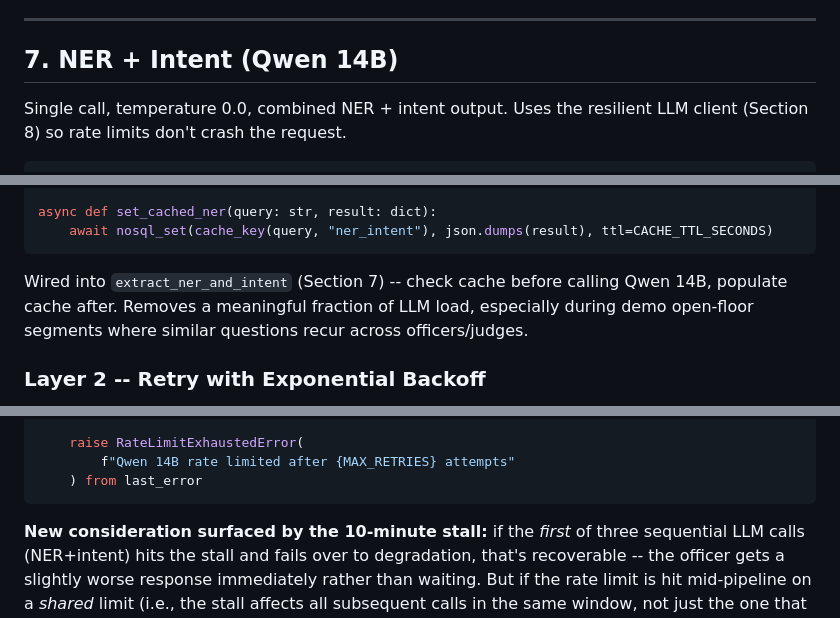
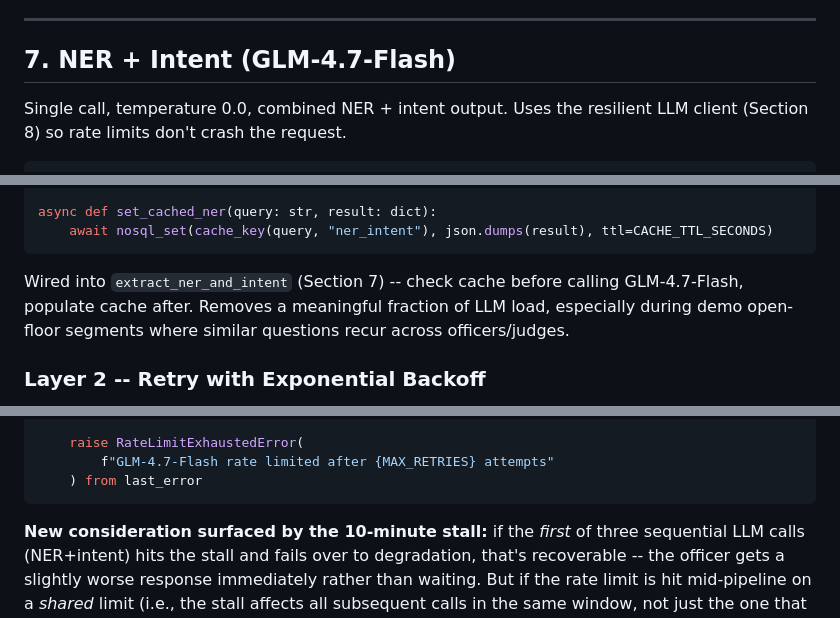
Before and after one commit to Naren-Kandasamy/CIS, a Markdown page: Docs/PS1_Implementation_v8.md, 3 parts joined by grey strips. Rendered like a GitHub page.

````diff
--- a/Docs/PS1_Implementation_v8.md
+++ b/Docs/PS1_Implementation_v8.md
@@ -740,7 +740,7 @@ Must be active well before judging -- not switched on minutes before the demo, s
 
 ---
 
-## 7. NER + Intent (Qwen 14B)
+## 7. NER + Intent (GLM-4.7-Flash)
 
 Single call, temperature 0.0, combined NER + intent output. Uses the resilient LLM client (Section 8) so rate limits don't crash the request.
 
@@ -830,7 +805,7 @@ async def set_cached_ner(query: str, result: dict):
     await nosql_set(cache_key(query, "ner_intent"), json.dumps(result), ttl=CACHE_TTL_SECONDS)
 ```
 
-Wired into `extract_ner_and_intent` (Section 7) -- check cache before calling Qwen 14B, populate cache after. Removes a meaningful fraction of LLM load, especially during demo open-floor segments where similar questions recur across officers/judges.
+Wired into `extract_ner_and_intent` (Section 7) -- check cache before calling GLM-4.7-Flash, populate cache after. Removes a meaningful fraction of LLM load, especially during demo open-floor segments where similar questions recur across officers/judges.
 
 ### Layer 2 -- Retry with Exponential Backoff
 
@@ -870,7 +845,7 @@ async def llm_complete_resilient(prompt: str, system: str, **kwargs) -> str:
             raise  # non-rate-limit errors fail fast, no retry
 
     raise RateLimitExhaustedError(
-        f"Qwen 14B rate limited after {MAX_RETRIES} attempts"
+        f"GLM-4.7-Flash rate limited after {MAX_RETRIES} attempts"
     ) from last_error
 ```
 
````
Also changed, not shown: other parts of Docs/PS1_Implementation_v8.md (+22 -47 lines), Docs/PS1_Architecture_v8.md (+35 -35 lines), Docs/audit/Final_Checklist_Review.md (+2 -0 lines).
